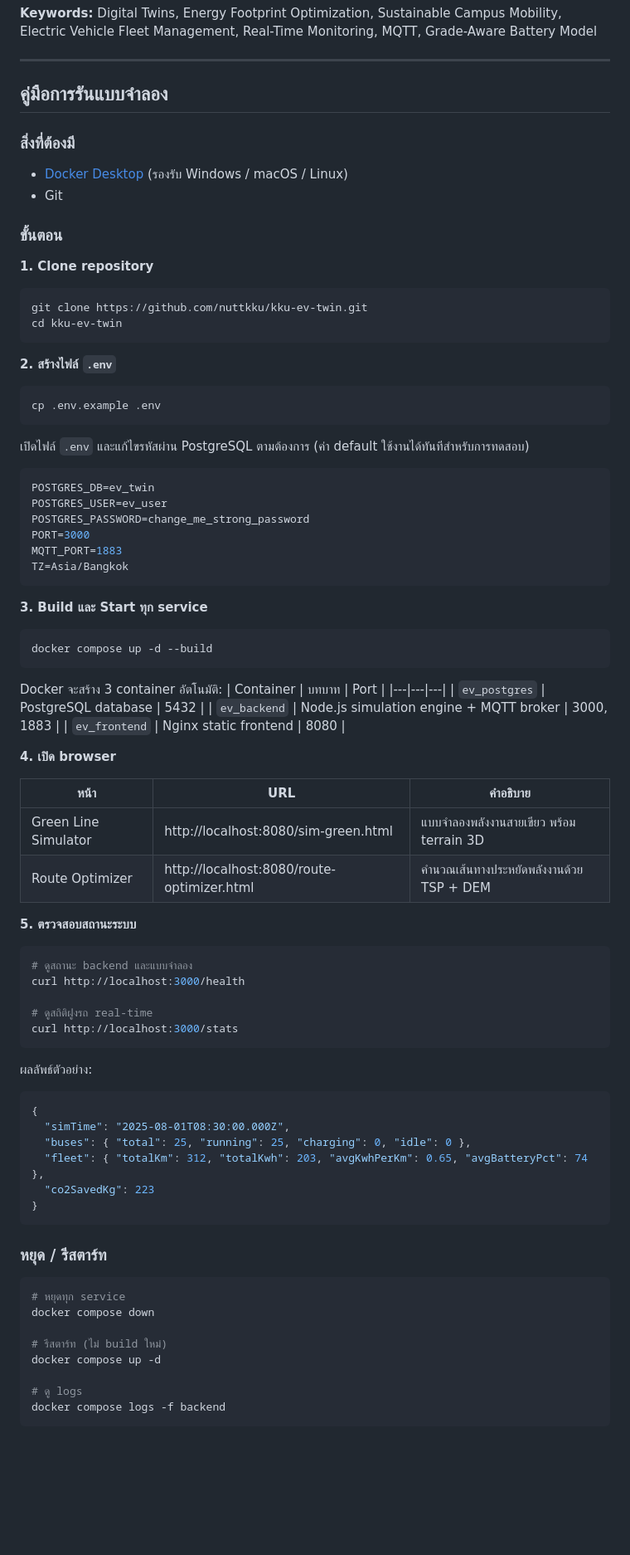
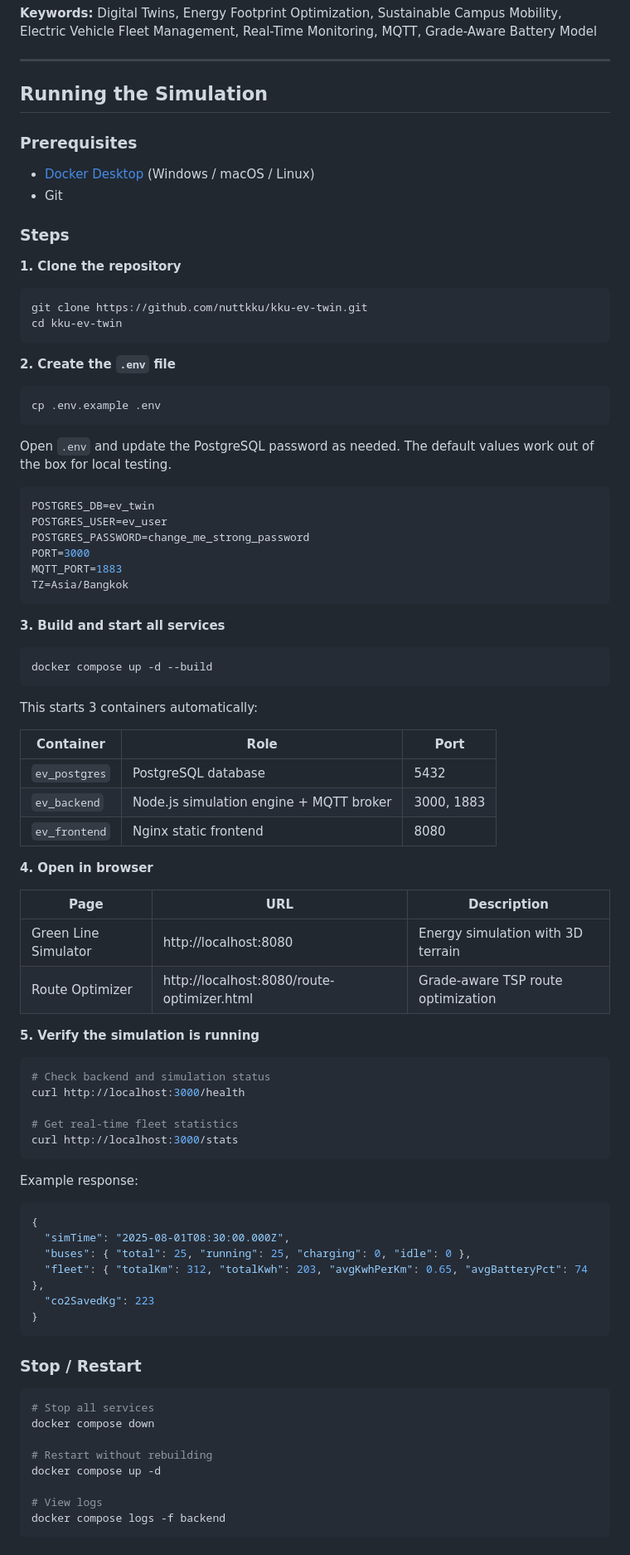
Before and after one commit to nuttkku/kku-ev-twin, a Markdown page: README.md, the part around one of its changes. Shown at 83% size. GitHub-like rendering; blank space fills up the shorter version.

Commit message:
Translate README to English
Co-Authored-By: Claude Sonnet 4.6 <noreply@anthropic.com>

````diff
--- a/README.md
+++ b/README.md
@@ -22,29 +22,29 @@ By bridging the physical and digital worlds, this Digital Twin ensures the EV fl
 
 ---
 
-## คู่มือการรันแบบจำลอง
+## Running the Simulation
 
-### สิ่งที่ต้องมี
+### Prerequisites
 
-- [Docker Desktop](https://www.docker.com/products/docker-desktop/) (รองรับ Windows / macOS / Linux)
+- [Docker Desktop](https://www.docker.com/products/docker-desktop/) (Windows / macOS / Linux)
 - Git
 
-### ขั้นตอน
+### Steps
 
-**1. Clone repository**
+**1. Clone the repository**
 
 ```bash
 git clone https://github.com/nuttkku/kku-ev-twin.git
 cd kku-ev-twin
 ```
 
-**2. สร้างไฟล์ `.env`**
+**2. Create the `.env` file**
 
 ```bash
 cp .env.example .env
 ```
 
-เปิดไฟล์ `.env` และแก้ไขรหัสผ่าน PostgreSQL ตามต้องการ (ค่า default ใช้งานได้ทันทีสำหรับการทดสอบ)
+Open `.env` and update the PostgreSQL password as needed. The default values work out of the box for local testing.
 
 ```env
 POSTGRES_DB=ev_twin
@@ -55,37 +55,38 @@ MQTT_PORT=1883
 TZ=Asia/Bangkok
 ```
 
-**3. Build และ Start ทุก service**
+**3. Build and start all services**
 
 ```bash
 docker compose up -d --build
 ```
 
-Docker จะสร้าง 3 container อัตโนมัติ:
-| Container | บทบาท | Port |
+This starts 3 containers automatically:
+
+| Container | Role | Port |
 |---|---|---|
 | `ev_postgres` | PostgreSQL database | 5432 |
 | `ev_backend` | Node.js simulation engine + MQTT broker | 3000, 1883 |
 | `ev_frontend` | Nginx static frontend | 8080 |
 
-**4. เปิด browser**
+**4. Open in browser**
 
-| หน้า | URL | คำอธิบาย |
+| Page | URL | Description |
 |---|---|---|
-| Green Line Simulator | http://localhost:8080/sim-green.html | แบบจำลองพลังงานสายเขียว พร้อม terrain 3D |
-| Route Optimizer | http://localhost:8080/route-optimizer.html | คำนวณเส้นทางประหยัดพลังงานด้วย TSP + DEM |
+| Green Line Simulator | http://localhost:8080 | Energy simulation with 3D terrain |
+| Route Optimizer | http://localhost:8080/route-optimizer.html | Grade-aware TSP route optimization |
 
-**5. ตรวจสอบสถานะระบบ**
+**5. Verify the simulation is running**
 
 ```bash
-# ดูสถานะ backend และแบบจำลอง
+# Check backend and simulation status
 curl http://localhost:3000/health
 
-# ดูสถิติฝูงรถ real-time
+# Get real-time fleet statistics
 curl http://localhost:3000/stats
 ```
 
-ผลลัพธ์ตัวอย่าง:
+Example response:
 ```json
 {
   "simTime": "2025-08-01T08:30:00.000Z",
@@ -95,16 +96,16 @@ curl http://localhost:3000/stats
 }
 ```
 
-### หยุด / รีสตาร์ท
+### Stop / Restart
 
 ```bash
-# หยุดทุก service
+# Stop all services
 docker compose down
 
-# รีสตาร์ท (ไม่ build ใหม่)
+# Restart without rebuilding
 docker compose up -d
 
-# ดู logs
+# View logs
 docker compose logs -f backend
 ```
 
````
Also changed, not shown: other parts of README.md (+3 -3 lines).
